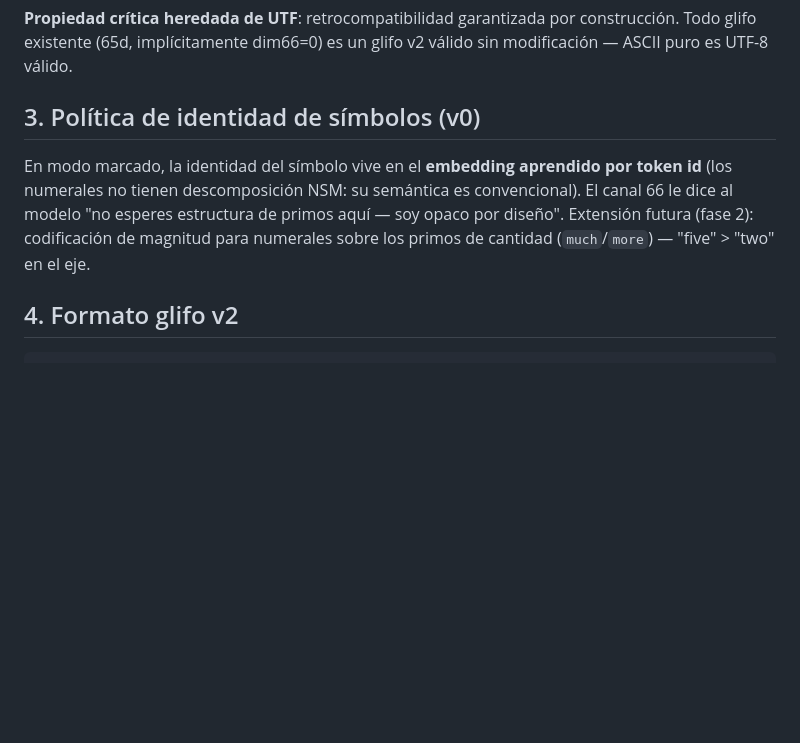
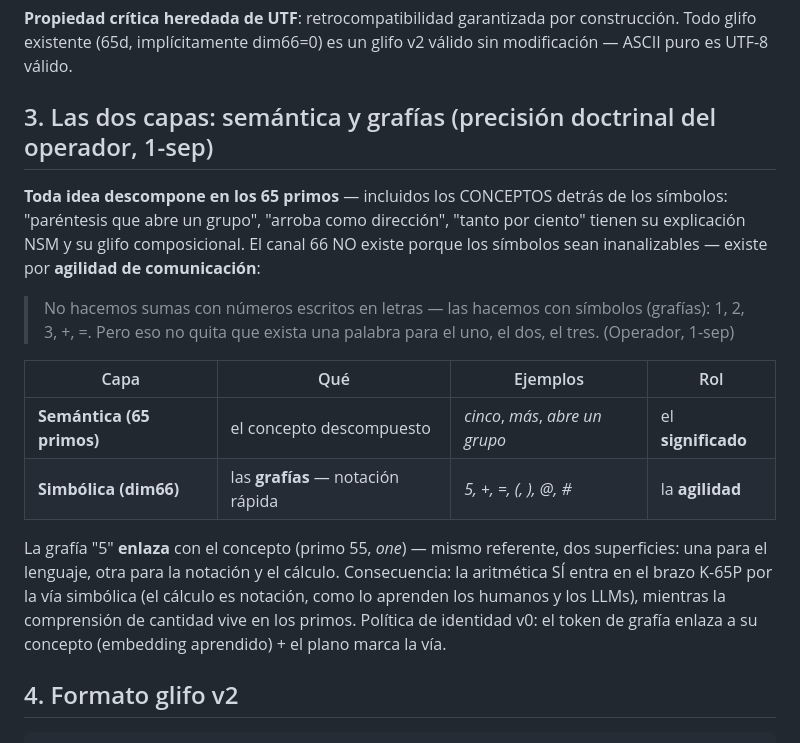
Before and after one commit to joanfgarcia/frankenswarm, a Markdown page: docs/RFC_DIM66_PLANES_CODIFICACION.md, the part around the change. GitHub-like rendering; blank space fills up the shorter version.

Commit message:
docs(DL-012): precisión doctrinal — dim66 es la vía rápida de las GRAFÍAS
Dos capas: la semántica (todo concepto descompone en los 65 — incluidos
paréntesis/arroba/tanto-por-ciento como conceptos) y la simbólica (las
grafías 5, +, =, ( ...) para agilidad de comunicación y cálculo. La grafía
enlaza con su concepto: mismo referente, dos superficies (cinco / 5).
La aritmética entra en K-65P por la vía simbólica.

```diff
--- a/docs/RFC_DIM66_PLANES_CODIFICACION.md
+++ b/docs/RFC_DIM66_PLANES_CODIFICACION.md
@@ -24,9 +24,29 @@ Los 65 primos de Wierzbicka son el alfabeto semántico completo **para lo NSM-ex
 
 **Propiedad crítica heredada de UTF**: retrocompatibilidad garantizada por construcción. Todo glifo existente (65d, implícitamente dim66=0) es un glifo v2 válido sin modificación — ASCII puro es UTF-8 válido.
 
-## 3. Política de identidad de símbolos (v0)
+## 3. Las dos capas: semántica y grafías (precisión doctrinal del operador, 1-sep)
 
-En modo marcado, la identidad del símbolo vive en el **embedding aprendido por token id** (los numerales no tienen descomposición NSM: su semántica es convencional). El canal 66 le dice al modelo "no esperes estructura de primos aquí — soy opaco por diseño". Extensión futura (fase 2): codificación de magnitud para numerales sobre los primos de cantidad (`much`/`more`) — "five" > "two" en el eje.
+**Toda idea descompone en los 65 primos** — incluidos los CONCEPTOS detrás de
+los símbolos: "paréntesis que abre un grupo", "arroba como dirección",
+"tanto por ciento" tienen su explicación NSM y su glifo composicional. El
+canal 66 NO existe porque los símbolos sean inanalizables — existe por
+**agilidad de comunicación**:
+
+> No hacemos sumas con números escritos en letras — las hacemos con símbolos
+> (grafías): 1, 2, 3, +, =. Pero eso no quita que exista una palabra para el
+> uno, el dos, el tres. (Operador, 1-sep)
+
+| Capa | Qué | Ejemplos | Rol |
+|---|---|---|---|
+| **Semántica (65 primos)** | el concepto descompuesto | *cinco*, *más*, *abre un grupo* | el **significado** |
+| **Simbólica (dim66)** | las **grafías** — notación rápida | *5, +, =, (, ), @, #* | la **agilidad** |
+
+La grafía "5" **enlaza** con el concepto (primo 55, *one*) — mismo referente,
+dos superficies: una para el lenguaje, otra para la notación y el cálculo.
+Consecuencia: la aritmética SÍ entra en el brazo K-65P por la vía simbólica
+(el cálculo es notación, como lo aprenden los humanos y los LLMs), mientras la
+comprensión de cantidad vive en los primos. Política de identidad v0: el token
+de grafía enlaza a su concepto (embedding aprendido) + el plano marca la vía.
 
 ## 4. Formato glifo v2
 
```
